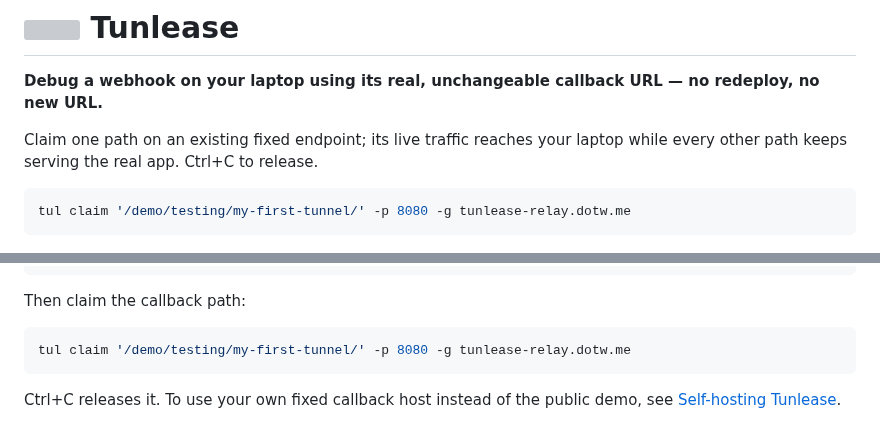
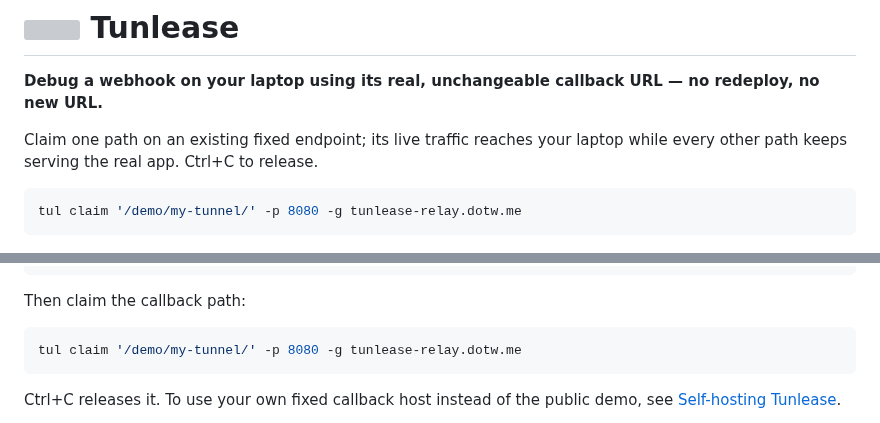
Before and after one commit to iml885203/tunlease, a Markdown page: README.md, 2 parts joined by grey strips. Rendered like a GitHub page; grey boxes are pictures that could not be loaded.

Commit message:
docs(demo): shorten public relay example path

````diff
--- a/README.md
+++ b/README.md
@@ -6,7 +6,7 @@ Claim one path on an existing fixed endpoint; its live traffic reaches your
 laptop while every other path keeps serving the real app. Ctrl+C to release.
 
 ```bash
-tul claim '/demo/testing/my-first-tunnel/' -p 8080 -g tunlease-relay.dotw.me
+tul claim '/demo/my-tunnel/' -p 8080 -g tunlease-relay.dotw.me
 ```
 
 ![Claiming a path on the public Tunlease demo relay and forwarding it to a server on your laptop](assets/demo.gif)
@@ -87,7 +87,7 @@ irm https://raw.githubusercontent.com/iml885203/tunlease/main/scripts/install.ps
 Then claim the callback path:
 
 ```bash
-tul claim '/demo/testing/my-first-tunnel/' -p 8080 -g tunlease-relay.dotw.me
+tul claim '/demo/my-tunnel/' -p 8080 -g tunlease-relay.dotw.me
 ```
 
 Ctrl+C releases it. To use your own fixed callback host instead of the public
````
Also changed, not shown: README.zh-TW.md (+2 -2 lines), assets/demo.gif, 2 other files.
